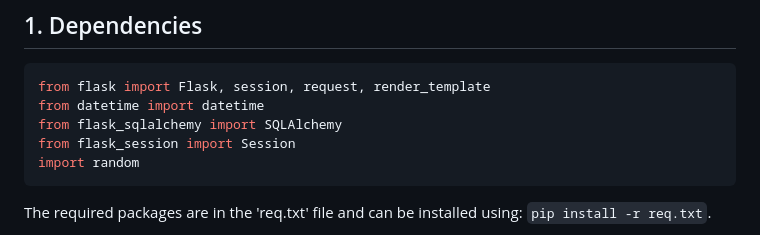
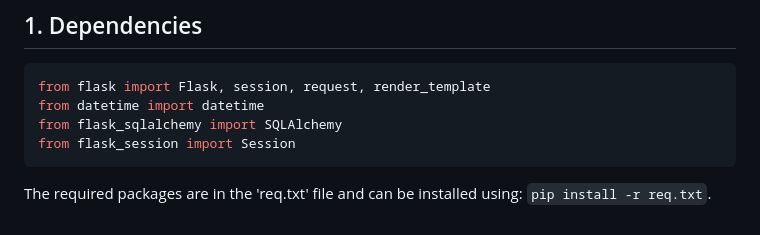
Before and after one commit to kaleem-01/WebsiteTemplateCSSci, a Markdown page: readme.md, the part around the change. GitHub-like rendering.

````diff
--- a/readme.md
+++ b/readme.md
@@ -15,7 +15,6 @@ from flask import Flask, session, request, render_template
 from datetime import datetime
 from flask_sqlalchemy import SQLAlchemy
 from flask_session import Session
-import random
 ```
 The required packages are in the 'req.txt' file and can be installed using:
 `pip install -r req.txt`.
````
